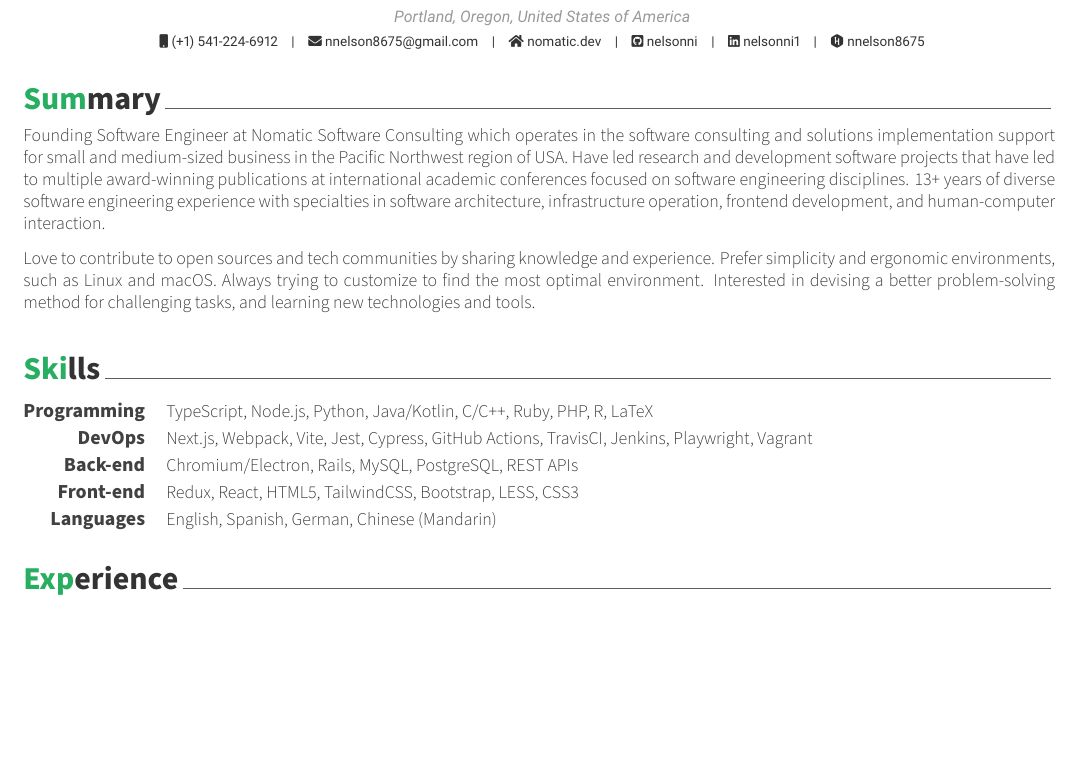
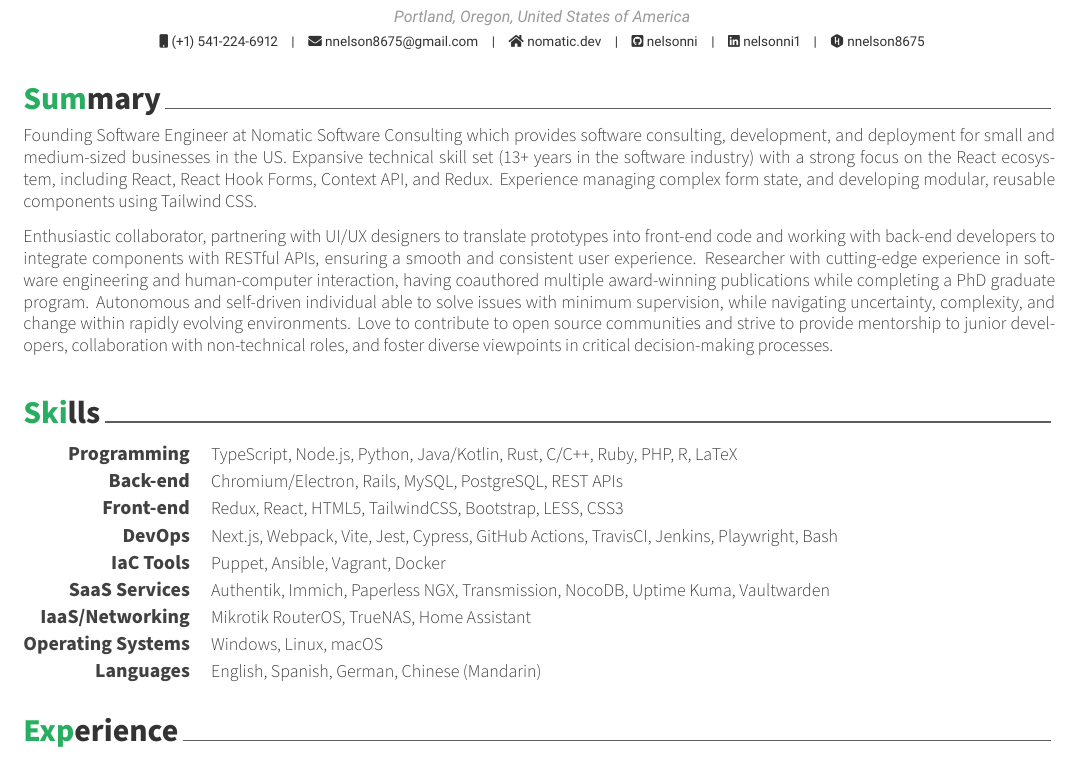
Before and after one commit to nelsonni/CV, a LaTeX CV (resume.tex, which reads sections/skills.tex, sections/summary.tex): part of page 1 of 2, cut so that both start at the same text, the shorter picture padded with empty space. Compiled offline with XeLaTeX.

Commit message:
Updated skills and summary for Resume; updated formatting for Cover Letter

```diff
--- a/sections/skills.tex
+++ b/sections/skills.tex
@@ -12,12 +12,7 @@
 %---------------------------------------------------------
   \cvskill
     {Programming} % Category
-    {TypeScript, Node.js, Python, Java/Kotlin, C/C++, Ruby, PHP, R, LaTeX} % Skills
-
-%---------------------------------------------------------
-  \cvskill
-    {DevOps} % Category
-    {Next.js, Webpack, Vite, Jest, Cypress, GitHub Actions, TravisCI, Jenkins, Playwright, Vagrant} % Skills
+    {TypeScript, Node.js, Python, Java/Kotlin, Rust, C/C++, Ruby, PHP, R, LaTeX} % Skills
 
 %---------------------------------------------------------
   \cvskill
@@ -31,6 +26,31 @@
 
 %---------------------------------------------------------
   \cvskill
+    {DevOps} % Category
+    {Next.js, Webpack, Vite, Jest, Cypress, GitHub Actions, TravisCI, Jenkins, Playwright, Bash} % Skills
+
+%---------------------------------------------------------
+  \cvskill
+    {IaC Tools} % Category
+    {Puppet, Ansible, Vagrant, Docker} % Skills
+
+%---------------------------------------------------------
+  \cvskill
+    {SaaS Services} % Category
+    {Authentik, Immich, Paperless NGX, Transmission, NocoDB, Uptime Kuma, Vaultwarden} % Skills
+
+%---------------------------------------------------------
+  \cvskill
+    {IaaS/Networking} % Category
+    {Mikrotik RouterOS, TrueNAS, Home Assistant} % Skills
+
+%---------------------------------------------------------
+  \cvskill
+    {Operating Systems} % Category
+    {Windows, Linux, macOS} % Skills
+
+%---------------------------------------------------------
+  \cvskill
     {Languages} % Category
     {English, Spanish, German, Chinese (Mandarin)} % Skills
 
--- a/sections/summary.tex
+++ b/sections/summary.tex
@@ -10,9 +10,12 @@
 \begin{cvparagraph}
 
 %---------------------------------------------------------
-Founding Software Engineer at Nomatic Software Consulting which operates in the software consulting and solutions implementation support for small and medium-sized business in the Pacific Northwest region of USA.
-Have led research and development software projects that have led to multiple award-winning publications at international academic conferences focused on software engineering disciplines.
-13+ years of diverse software engineering experience with specialties in software architecture, infrastructure operation, frontend development, and human-computer interaction.
+Founding Software Engineer at Nomatic Software Consulting which provides software consulting, development, and deployment for small and medium-sized businesses in the US.
+Expansive technical skill set (13+ years in the software industry) with a strong focus on the React ecosystem, including React, React Hook Forms, Context API, and Redux.
+Experience managing complex form state, and developing modular, reusable components using Tailwind CSS.
 
-Love to contribute to open sources and tech communities by sharing knowledge and experience. Prefer simplicity and ergonomic environments, such as Linux and macOS. Always trying to customize to find the most optimal environment. Interested in devising a better problem-solving method for challenging tasks, and learning new technologies and tools.
+Enthusiastic collaborator, partnering with UI/UX designers to translate prototypes into front-end code and working with back-end developers to integrate components with RESTful APIs, ensuring a smooth and consistent user experience.
+Researcher with cutting-edge experience in software engineering and human-computer interaction, having coauthored multiple award-winning publications while completing a PhD graduate program.
+Autonomous and self-driven individual able to solve issues with minimum supervision, while navigating uncertainty, complexity, and change within rapidly evolving environments.
+Love to contribute to open source communities and strive to provide mentorship to junior developers, collaboration with non-technical roles, and foster diverse viewpoints in critical decision-making processes.
 \end{cvparagraph}
```
Also changed, not shown: coverletter.tex (+4 -2 lines), resume.pdf.
